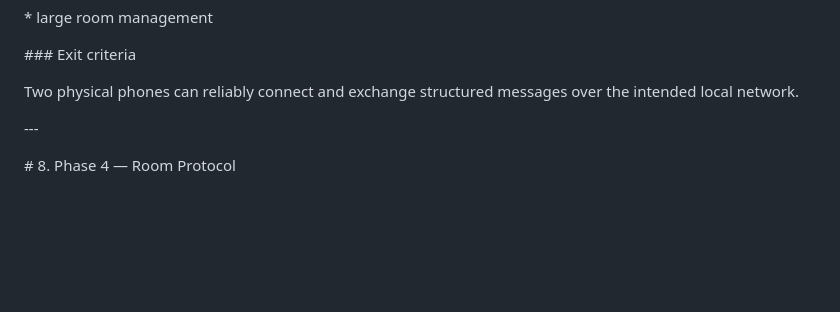
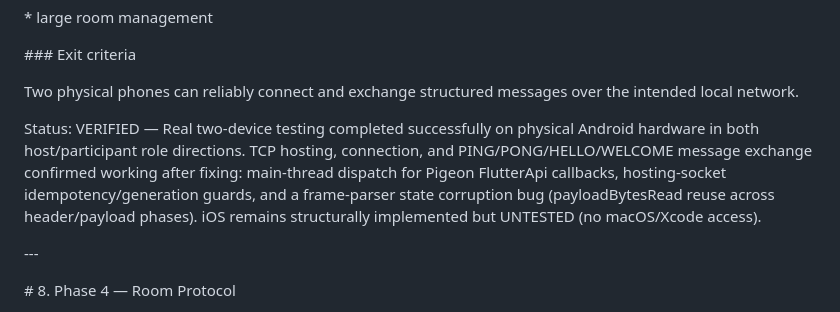
Before and after one commit to farazkayan/SoundMesh, a Markdown page: DOCS/roadmap.md, the part around the change. GitHub-like rendering; blank space fills up the shorter version.

Commit message:
Phase 3: mark verified — real two-device testing passed

```diff
--- a/DOCS/roadmap.md
+++ b/DOCS/roadmap.md
@@ -504,6 +504,15 @@ WELCOME
 
 Two physical phones can reliably connect and exchange structured messages over the intended local network.
 
+Status: VERIFIED — Real two-device testing completed successfully on
+physical Android hardware in both host/participant role directions.
+TCP hosting, connection, and PING/PONG/HELLO/WELCOME message exchange
+confirmed working after fixing: main-thread dispatch for Pigeon
+FlutterApi callbacks, hosting-socket idempotency/generation guards, and
+a frame-parser state corruption bug (payloadBytesRead reuse across
+header/payload phases). iOS remains structurally implemented but
+UNTESTED (no macOS/Xcode access).
+
 
 
 \---
```
